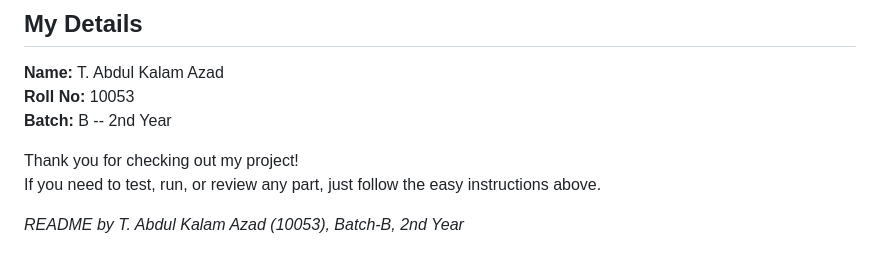
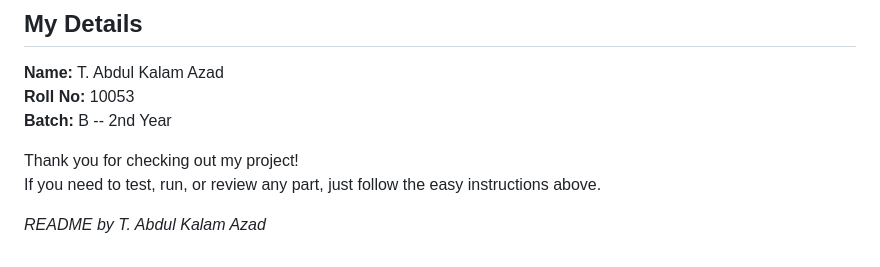
Before and after one commit to abdulkalamazad1001/multi-threaded-http-server, a Markdown page: README.md, the part around the change. Rendered like a GitHub page.

```diff
--- a/README.md
+++ b/README.md
@@ -136,4 +136,4 @@ MULTITHREADED_HTTP_SERVER
 Thank you for checking out my project!
 If you need to test, run, or review any part, just follow the easy instructions above.
 
-*README by T. Abdul Kalam Azad (10053), Batch-B, 2nd Year*
+*README by T. Abdul Kalam Azad*
```
